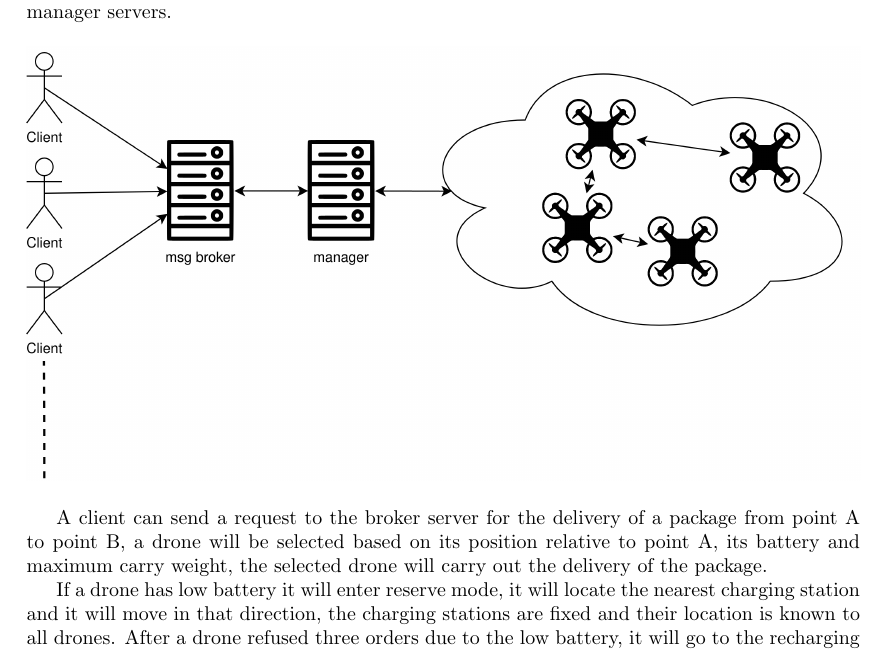
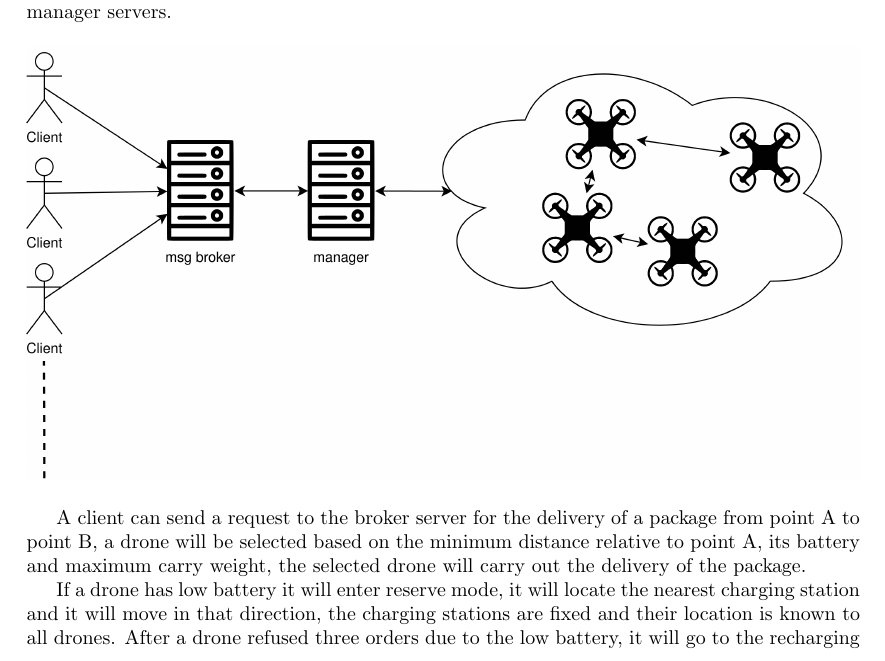
Before and after one commit to Gianluca755/Drones, a LaTeX book (Report/report.tex): part of page 2 of 19, cut so that both start at the same text. Compiled offline with pdfLaTeX.

Commit message:
small changes in election

```diff
--- a/Report/report.tex
+++ b/Report/report.tex
@@ -52,7 +52,7 @@ The two servers are separated due to the fact that we are following the principl
 	\includegraphics[width=\linewidth]{Overview}
 \end{figure}
 
-A client can send a request to the broker server for the delivery of a package from point A to point B, a drone will be selected based on its position relative to point A, its  battery and maximum carry weight, the selected drone will carry out the delivery of the package.
+A client can send a request to the broker server for the delivery of a package from point A to point B, a drone will be selected based on the minimum distance relative to point A, its battery and maximum carry weight, the selected drone will carry out the delivery of the package.
 
 If a drone has low battery it will enter reserve mode, it will locate the nearest charging station and it will move in that direction, the charging stations are fixed and their location is known to all drones. After a drone refused three orders due to the low battery, it will go to the recharging station, this will mitigate but not prevent the refuse of a package by the fleet; the manager will handle the case.
 
```
Also changed, not shown: 2 other files.
